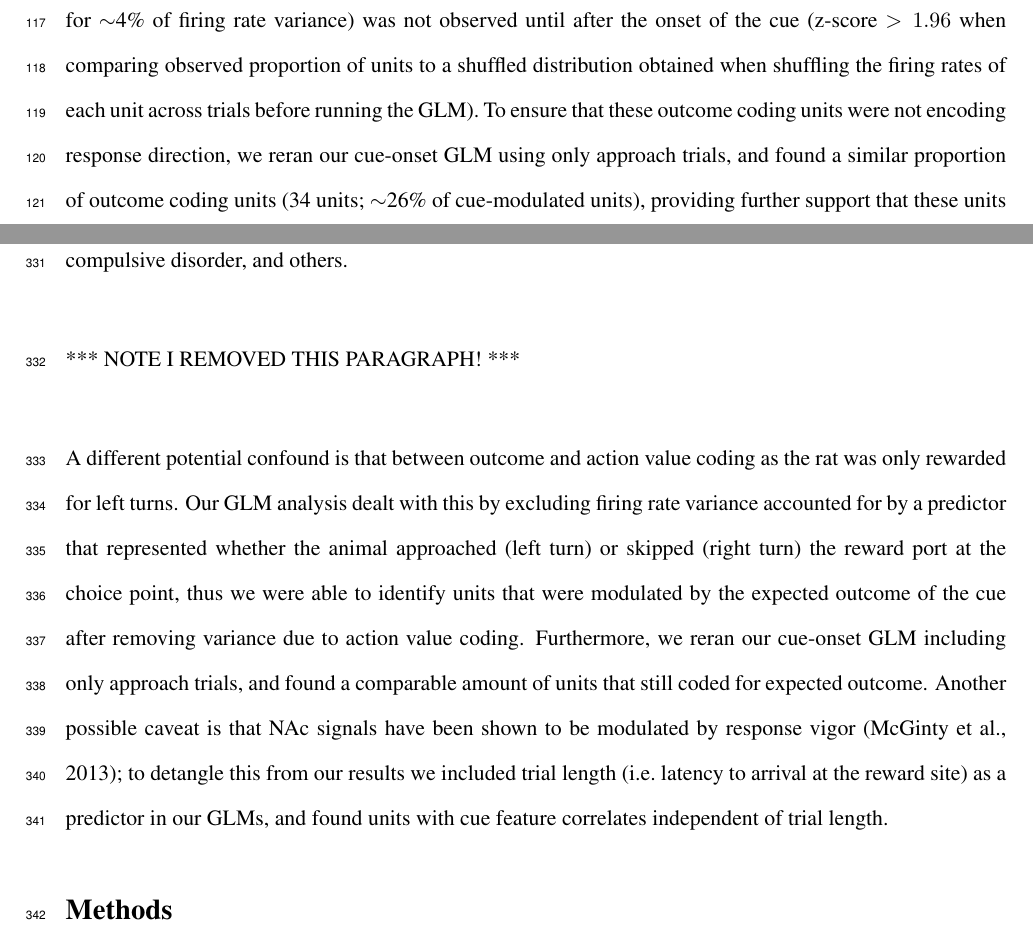
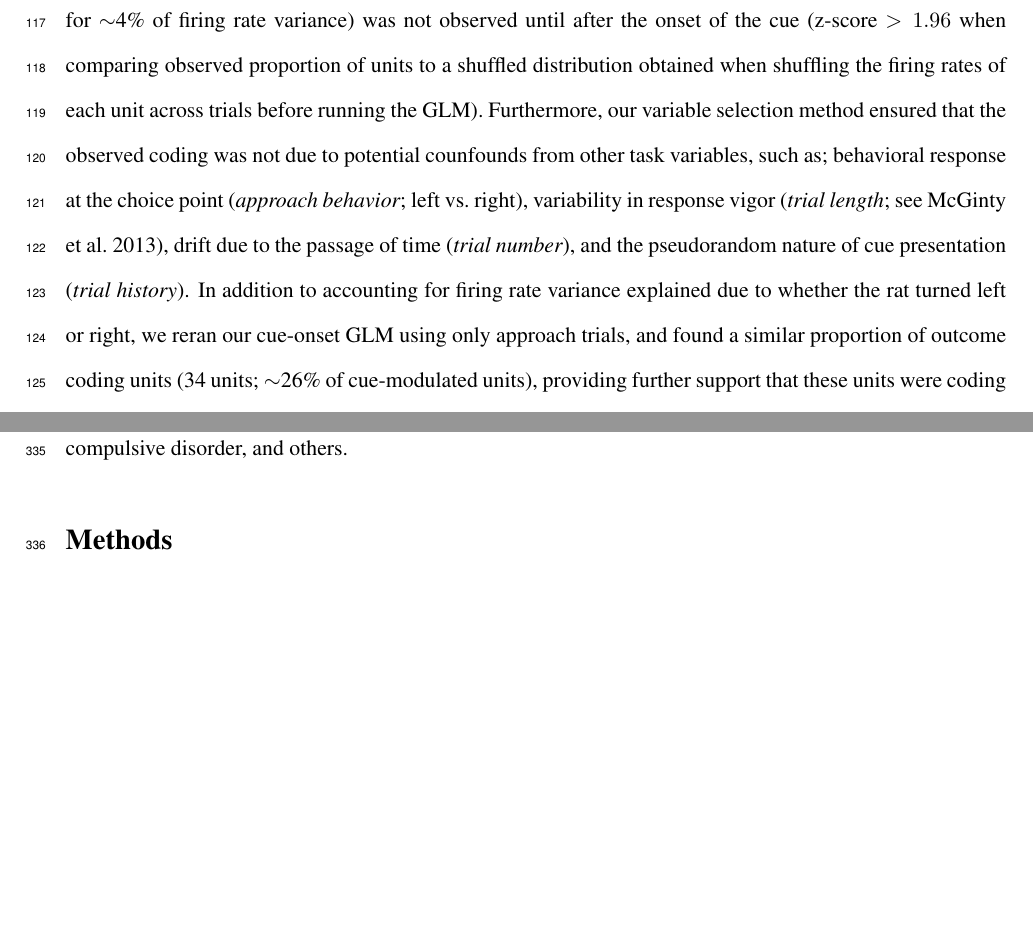
Before and after one commit to jgmaz/vStrCueCodingPaper, a LaTeX document (Paper/vStrCueCoding_elife_revisions.tex): two parts of pages 12 and 26 of 50, joined at a grey line, cut so that both start at the same text, the shorter picture padded with empty space. Compiled offline with pdfLaTeX.

Commit message:
adding confounds to results

```diff
--- a/Paper/vStrCueCoding_elife_revisions.tex
+++ b/Paper/vStrCueCoding_elife_revisions.tex
@@ -367,7 +367,7 @@ Cue modulated units                      & 133         &24          &85
 \label{fig:examples}
 \end{figure} \clearpage
 
-To characterize more formally whether these cue-modulated responses were influenced by various aspects of the task, we fit a sliding window generalized linear model (GLM) to the firing rate of each cue-modulated unit surrounding cue-onset, using a forward selection stepwise procedure for variable selection, a bin size of 500 ms for firing rate and a step size of 100 ms for the sliding window. Fitting GLMs to all trials within a session revealed that a variety of task parameters accounted for a significant portion of firing rate variance in NAc cue-modulated units (Figure \ref{fig:Q1}A, supplement 1, supplement 2, Table \ref{tbl1}). Notably, a significant proportion of units discriminated between the light and sound block ({\it identity coding}: $\sim$32\% of cue-modulated units, accounting for $\sim$5\% of firing rate variance) or the arms of the apparatus ({\it location coding}: $\sim$41\% of cue-modulated units, accounting for $\sim$4\% of firing rate variance) throughout the entire window surrounding cue-onset. Additionally, a substantial proportion of units discriminating between the common portion of reward-available and reward-unavailable trials ({\it outcome coding}: $\sim$20\% of cue-modulated units, accounting for $\sim$4\% of firing rate variance) was not observed until after the onset of the cue (z-score $>1.96$ when comparing observed proportion of units to a shuffled distribution obtained when shuffling the firing rates of each unit across trials before running the GLM). To ensure that these outcome coding units were not encoding response direction, we reran our cue-onset GLM using only approach trials, and found a similar proportion of outcome coding units (34 units; $\sim$26\% of cue-modulated units), providing further support that these units were coding the expected outcome of the cue. Taken together, these results from the GLMs suggest that the NAc encodes features of outcome-predictive cues in addition to expected outcome.
+To characterize more formally whether these cue-modulated responses were influenced by various aspects of the task, we fit a sliding window generalized linear model (GLM) to the firing rate of each cue-modulated unit surrounding cue-onset, using a forward selection stepwise procedure for variable selection, a bin size of 500 ms for firing rate and a step size of 100 ms for the sliding window. Fitting GLMs to all trials within a session revealed that a variety of task parameters accounted for a significant portion of firing rate variance in NAc cue-modulated units (Figure \ref{fig:Q1}A, supplement 1, supplement 2, Table \ref{tbl1}). Notably, a significant proportion of units discriminated between the light and sound block ({\it identity coding}: $\sim$32\% of cue-modulated units, accounting for $\sim$5\% of firing rate variance) or the arms of the apparatus ({\it location coding}: $\sim$41\% of cue-modulated units, accounting for $\sim$4\% of firing rate variance) throughout the entire window surrounding cue-onset. Additionally, a substantial proportion of units discriminating between the common portion of reward-available and reward-unavailable trials ({\it outcome coding}: $\sim$20\% of cue-modulated units, accounting for $\sim$4\% of firing rate variance) was not observed until after the onset of the cue (z-score $>1.96$ when comparing observed proportion of units to a shuffled distribution obtained when shuffling the firing rates of each unit across trials before running the GLM). Furthermore, our variable selection method ensured that the observed coding was not due to potential counfounds from other task variables, such as; behavioral response at the choice point ({\it approach behavior}; left vs.\ right), variability in response vigor ({\it trial length}; see \citeNP{McGinty2013}), drift due to the passage of time ({\it trial number}), and the pseudorandom nature of cue presentation ({\it trial history}). In addition to accounting for firing rate variance explained due to whether the rat turned left or right, we reran our cue-onset GLM using only approach trials, and found a similar proportion of outcome coding units (34 units; $\sim$26\% of cue-modulated units), providing further support that these units were coding the expected outcome of the cue. Taken together, these results from the GLMs suggest that the NAc encodes features of outcome-predictive cues in addition to expected outcome.
 
  \begin{figure}[ht!]
 \centering
@@ -674,24 +674,6 @@ and the extent and specific manner in which this process fails in
 syndromes such as schizophrenia, obsessive-compulsive disorder, and
 others.
 
-*** NOTE I REMOVED THIS PARAGRAPH! ***
-
-A different potential confound is that between outcome and action
-value coding as the rat was only rewarded for left turns. Our GLM
-analysis dealt with this by excluding firing rate variance accounted
-for by a predictor that represented whether the animal approached
-(left turn) or skipped (right turn) the reward port at the choice
-point, thus we were able to identify units that were modulated by the
-expected outcome of the cue after removing variance due to action
-value coding. Furthermore, we reran our cue-onset GLM including only
-approach trials, and found a comparable amount of units that still
-coded for expected outcome. Another possible caveat is that NAc
-signals have been shown to be modulated by response vigor
-\cite{McGinty2013}; to detangle this from our results we included
-trial length (i.e.\ latency to arrival at the reward site) as a
-predictor in our GLMs, and found units with cue feature correlates
-independent of trial length.
-
 \section*{Methods}
 
 {\bf Subjects:}
```
Also changed, not shown: Paper/vStrCueCoding_elife_revisions.tex (4 more changed lines), 1 other file.
